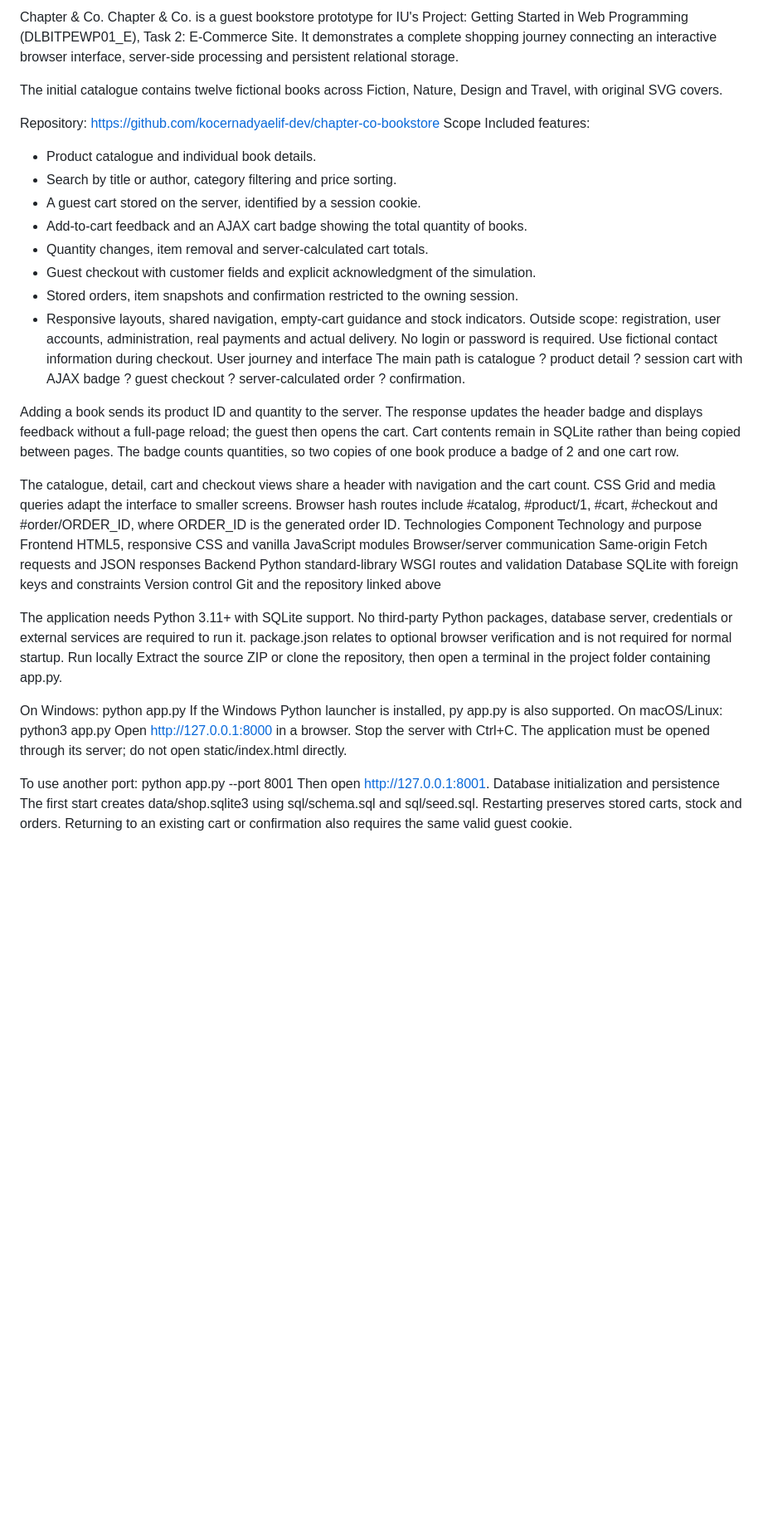
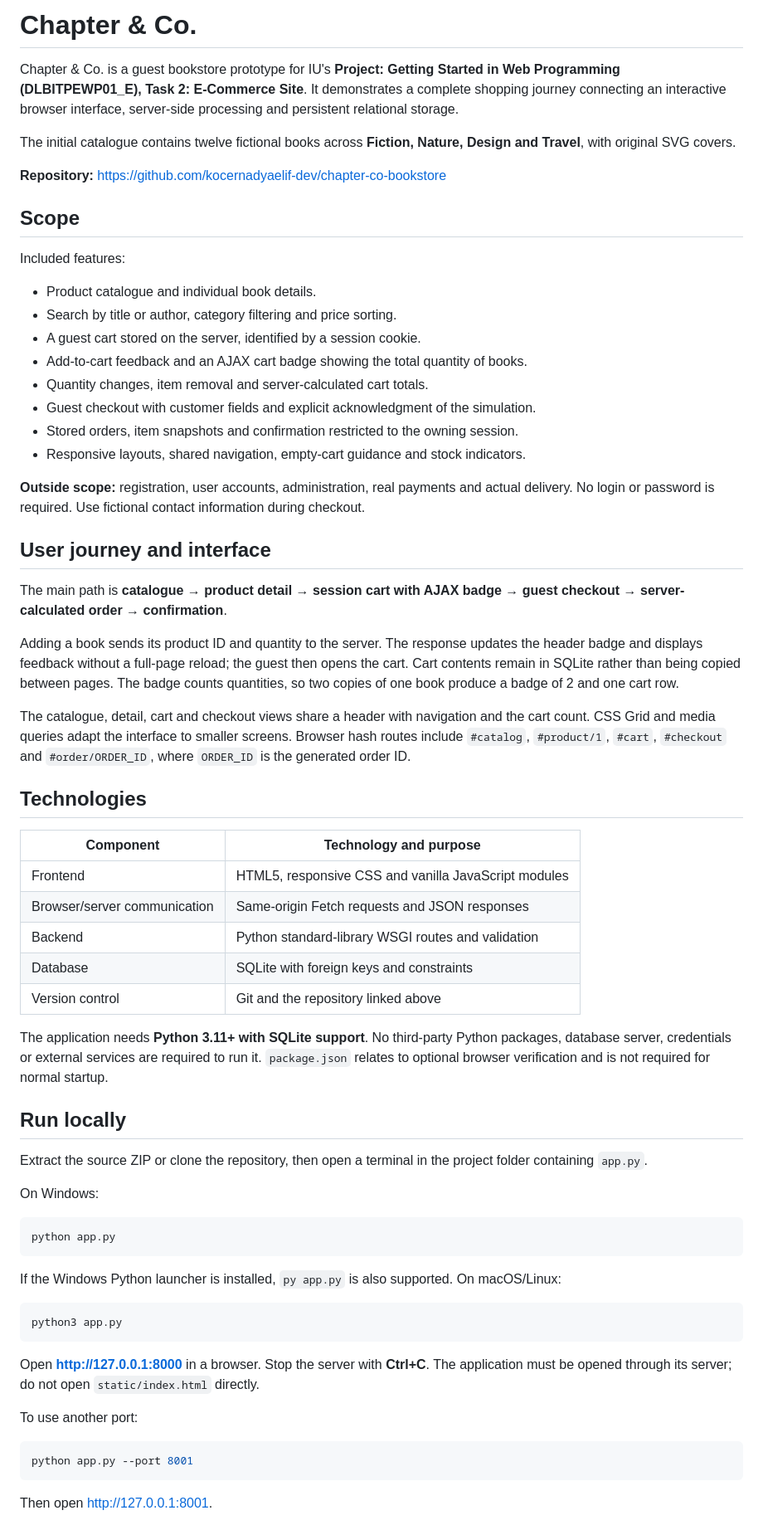
Before and after one commit to kocernadyaelif-dev/chapter-co-bookstore, a Markdown page: README.md, the part around one of its changes. Shown at 83% size. Rendered like a GitHub page; blank space fills up the shorter version.

````diff
--- a/README.md
+++ b/README.md
@@ -1,11 +1,15 @@
-Chapter & Co.
-Chapter & Co. is a guest bookstore prototype for IU's Project: Getting Started in Web Programming (DLBITPEWP01_E), Task 2: E-Commerce Site. It demonstrates a complete shopping journey connecting an interactive browser interface, server-side processing and persistent relational storage.
+# Chapter & Co.
 
-The initial catalogue contains twelve fictional books across Fiction, Nature, Design and Travel, with original SVG covers.
+Chapter & Co. is a guest bookstore prototype for IU's **Project: Getting Started in Web Programming (DLBITPEWP01_E), Task 2: E-Commerce Site**. It demonstrates a complete shopping journey connecting an interactive browser interface, server-side processing and persistent relational storage.
 
-Repository: https://github.com/kocernadyaelif-dev/chapter-co-bookstore
-Scope
+The initial catalogue contains twelve fictional books across **Fiction, Nature, Design and Travel**, with original SVG covers.
+
+**Repository:** https://github.com/kocernadyaelif-dev/chapter-co-bookstore
+
+## Scope
+
 Included features:
+
 - Product catalogue and individual book details.
 - Search by title or author, category filtering and price sorting.
 - A guest cart stored on the server, identified by a session cookie.
@@ -14,35 +18,52 @@ Included features:
 - Guest checkout with customer fields and explicit acknowledgment of the simulation.
 - Stored orders, item snapshots and confirmation restricted to the owning session.
 - Responsive layouts, shared navigation, empty-cart guidance and stock indicators.
-Outside scope: registration, user accounts, administration, real payments and actual delivery. No login or password is required. Use fictional contact information during checkout.
-User journey and interface
-The main path is catalogue ? product detail ? session cart with AJAX badge ? guest checkout ? server-calculated order ? confirmation.
+
+**Outside scope:** registration, user accounts, administration, real payments and actual delivery. No login or password is required. Use fictional contact information during checkout.
+
+## User journey and interface
+
+The main path is **catalogue → product detail → session cart with AJAX badge → guest checkout → server-calculated order → confirmation**.
 
 Adding a book sends its product ID and quantity to the server. The response updates the header badge and displays feedback without a full-page reload; the guest then opens the cart. Cart contents remain in SQLite rather than being copied between pages. The badge counts quantities, so two copies of one book produce a badge of 2 and one cart row.
 
-The catalogue, detail, cart and checkout views share a header with navigation and the cart count. CSS Grid and media queries adapt the interface to smaller screens. Browser hash routes include #catalog, #product/1, #cart, #checkout and #order/ORDER_ID, where ORDER_ID is the generated order ID.
-Technologies
-Component	Technology and purpose
-Frontend	HTML5, responsive CSS and vanilla JavaScript modules
-Browser/server communication	Same-origin Fetch requests and JSON responses
-Backend	Python standard-library WSGI routes and validation
-Database	SQLite with foreign keys and constraints
-Version control	Git and the repository linked above
+The catalogue, detail, cart and checkout views share a header with navigation and the cart count. CSS Grid and media queries adapt the interface to smaller screens. Browser hash routes include `#catalog`, `#product/1`, `#cart`, `#checkout` and `#order/ORDER_ID`, where `ORDER_ID` is the generated order ID.
 
+## Technologies
 
-The application needs Python 3.11+ with SQLite support. No third-party Python packages, database server, credentials or external services are required to run it. package.json relates to optional browser verification and is not required for normal startup.
-Run locally
-Extract the source ZIP or clone the repository, then open a terminal in the project folder containing app.py.
+| Component | Technology and purpose |
+| --- | --- |
+| Frontend | HTML5, responsive CSS and vanilla JavaScript modules |
+| Browser/server communication | Same-origin Fetch requests and JSON responses |
+| Backend | Python standard-library WSGI routes and validation |
+| Database | SQLite with foreign keys and constraints |
+| Version control | Git and the repository linked above |
+
+The application needs **Python 3.11+ with SQLite support**. No third-party Python packages, database server, credentials or external services are required to run it. `package.json` relates to optional browser verification and is not required for normal startup.
+
+## Run locally
+
+Extract the source ZIP or clone the repository, then open a terminal in the project folder containing `app.py`.
 
 On Windows:
+
+```cmd
 python app.py
-If the Windows Python launcher is installed, py app.py is also supported. On macOS/Linux:
+```
+
+If the Windows Python launcher is installed, `py app.py` is also supported. On macOS/Linux:
+
+```sh
 python3 app.py
-Open http://127.0.0.1:8000 in a browser. Stop the server with Ctrl+C. The application must be opened through its server; do not open static/index.html directly.
+```
+
+Open **http://127.0.0.1:8000** in a browser. Stop the server with **Ctrl+C**. The application must be opened through its server; do not open `static/index.html` directly.
 
 To use another port:
+
+```sh
 python app.py --port 8001
+```
+
 Then open http://127.0.0.1:8001.
-Database initialization and persistence
-The first start creates data/shop.sqlite3 using sql/schema.sql and sql/seed.sql. Restarting preserves stored carts, stock and orders. Returning to an existing cart or confirmation also requires the same valid guest cookie.
 
````
Also changed, not shown: other parts of README.md (+75 -50 lines).
